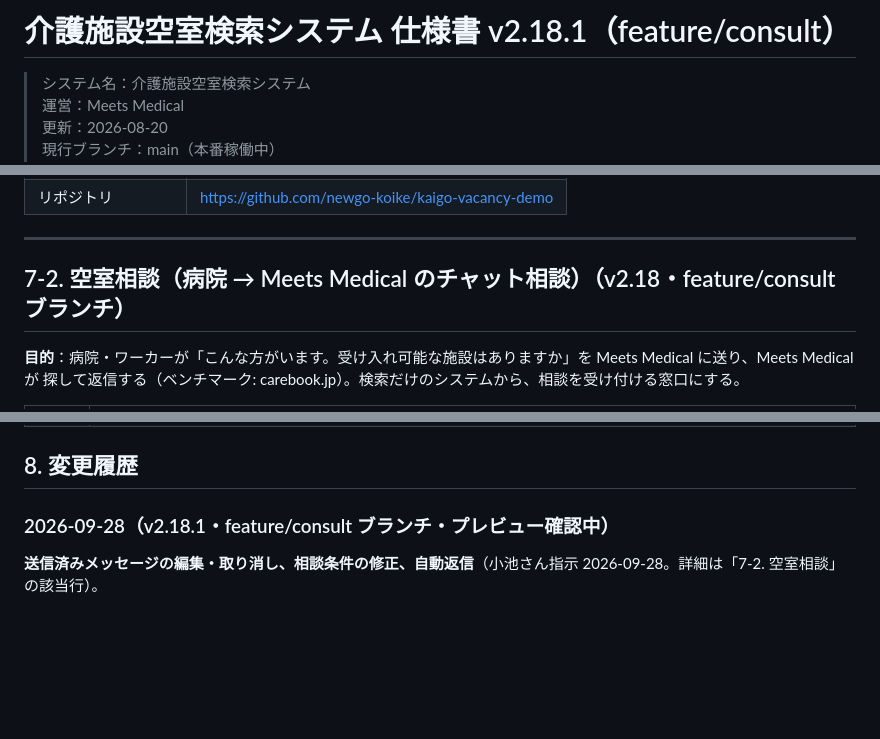
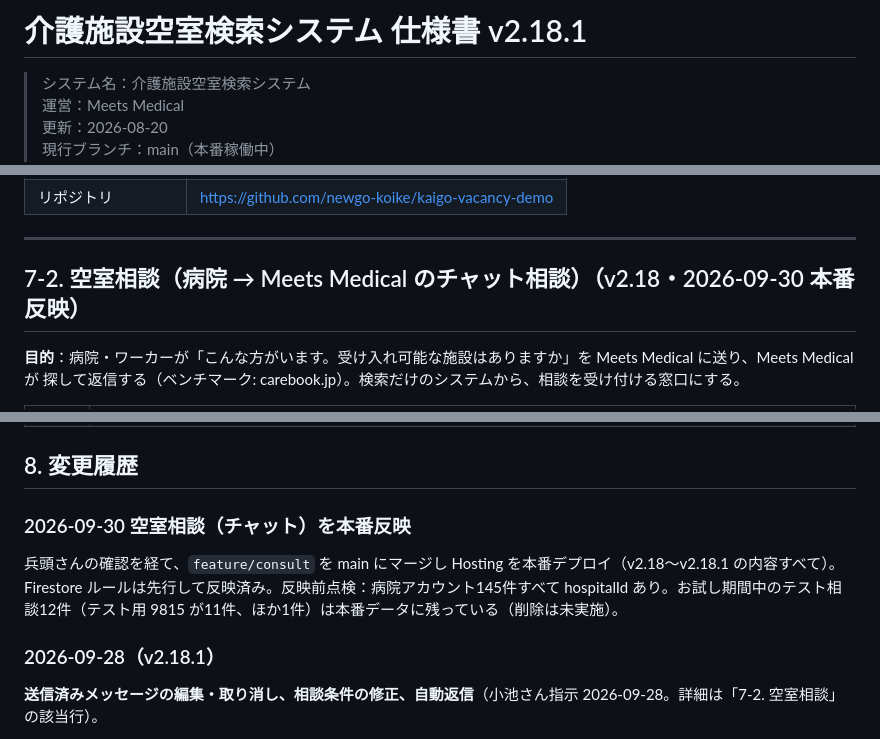
Before and after one commit to newgo-koike/kaigo-vacancy-demo, a Markdown page: 再構築仕様書.md, 3 parts joined by grey strips. Drawn GitHub-style; blank space fills up the shorter version.

Commit message:
仕様書: 空室相談（チャット）を本番反映（v2.18.1）
Co-Authored-By: Claude Fable 5.1 <noreply@anthropic.com>

```diff
--- a/再構築仕様書.md
+++ b/再構築仕様書.md
@@ -1,4 +1,4 @@
-# 介護施設空室検索システム 仕様書 v2.18.1（feature/consult）
+# 介護施設空室検索システム 仕様書 v2.18.1
 
 > システム名：介護施設空室検索システム
 > 運営：Meets Medical
@@ -303,7 +303,7 @@ Leaflet（OSS）＋国土地理院タイルの構成で、**APIキー不要・
 
 ---
 
-## 7-2. 空室相談（病院 → Meets Medical のチャット相談）（v2.18・feature/consult ブランチ）
+## 7-2. 空室相談（病院 → Meets Medical のチャット相談）（v2.18・2026-09-30 本番反映）
 
 **目的**：病院・ワーカーが「こんな方がいます。受け入れ可能な施設はありますか」を Meets Medical に送り、Meets Medical が
 探して返信する（ベンチマーク: carebook.jp）。検索だけのシステムから、相談を受け付ける窓口にする。
@@ -327,7 +327,11 @@ Leaflet（OSS）＋国土地理院タイルの構成で、**APIキー不要・
 
 ## 8. 変更履歴
 
-### 2026-09-28（v2.18.1・feature/consult ブランチ・プレビュー確認中）
+### 2026-09-30 空室相談（チャット）を本番反映
+
+兵頭さんの確認を経て、`feature/consult` を main にマージし Hosting を本番デプロイ（v2.18〜v2.18.1 の内容すべて）。Firestore ルールは先行して反映済み。反映前点検：病院アカウント145件すべて hospitalId あり。お試し期間中のテスト相談12件（テスト用 9815 が11件、ほか1件）は本番データに残っている（削除は未実施）。
+
+### 2026-09-28（v2.18.1）
 
 **送信済みメッセージの編集・取り消し、相談条件の修正、自動返信**（小池さん指示 2026-09-28。詳細は「7-2. 空室相談」の該当行）。
 - 自分のメッセージに「編集」「取り消し」（病院側2画面＋管理画面）。編集済みの印／取り消しの灰色吹き出し。相手側を未読にする
```
Also changed, not shown: other parts of 再構築仕様書.md (+1 -1 lines).
